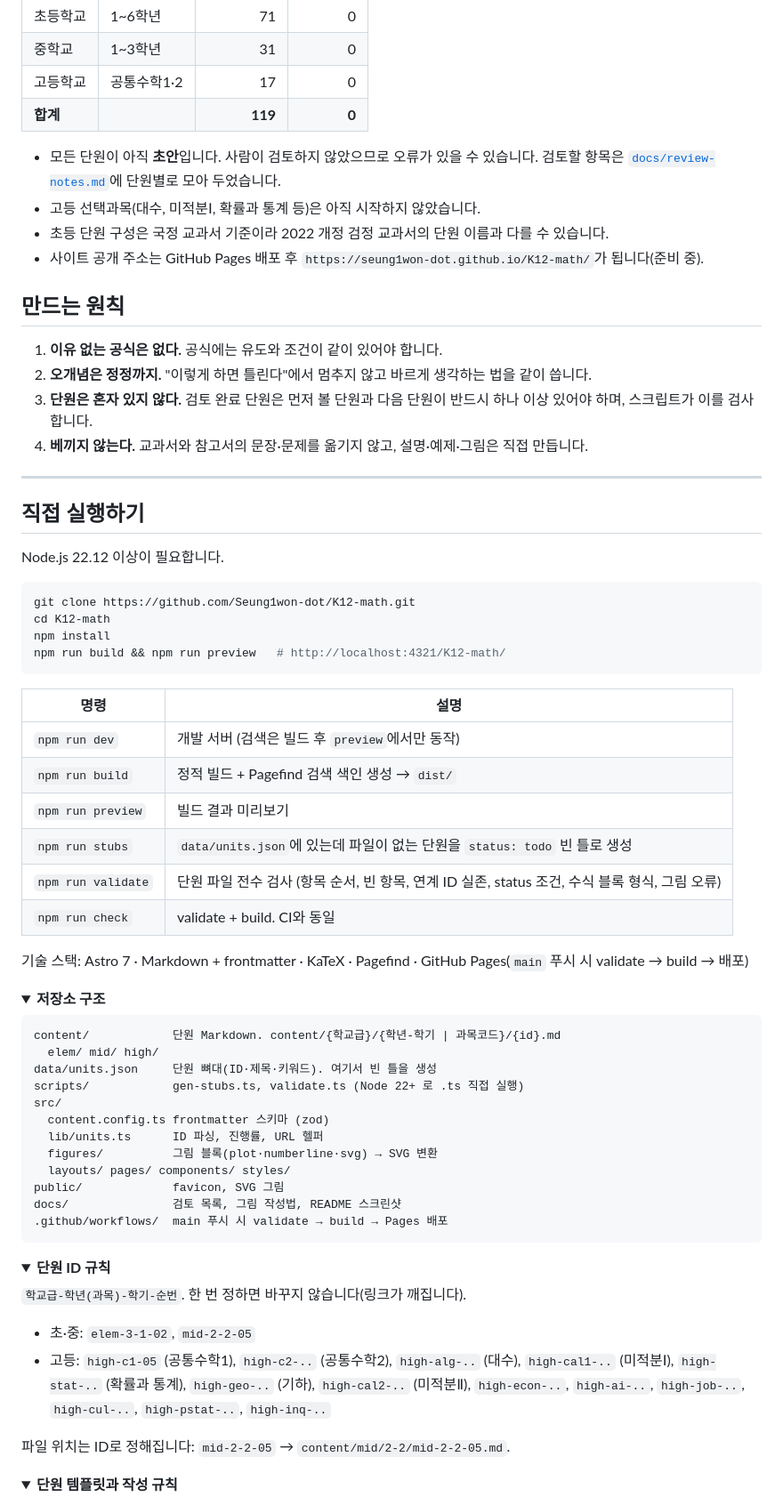
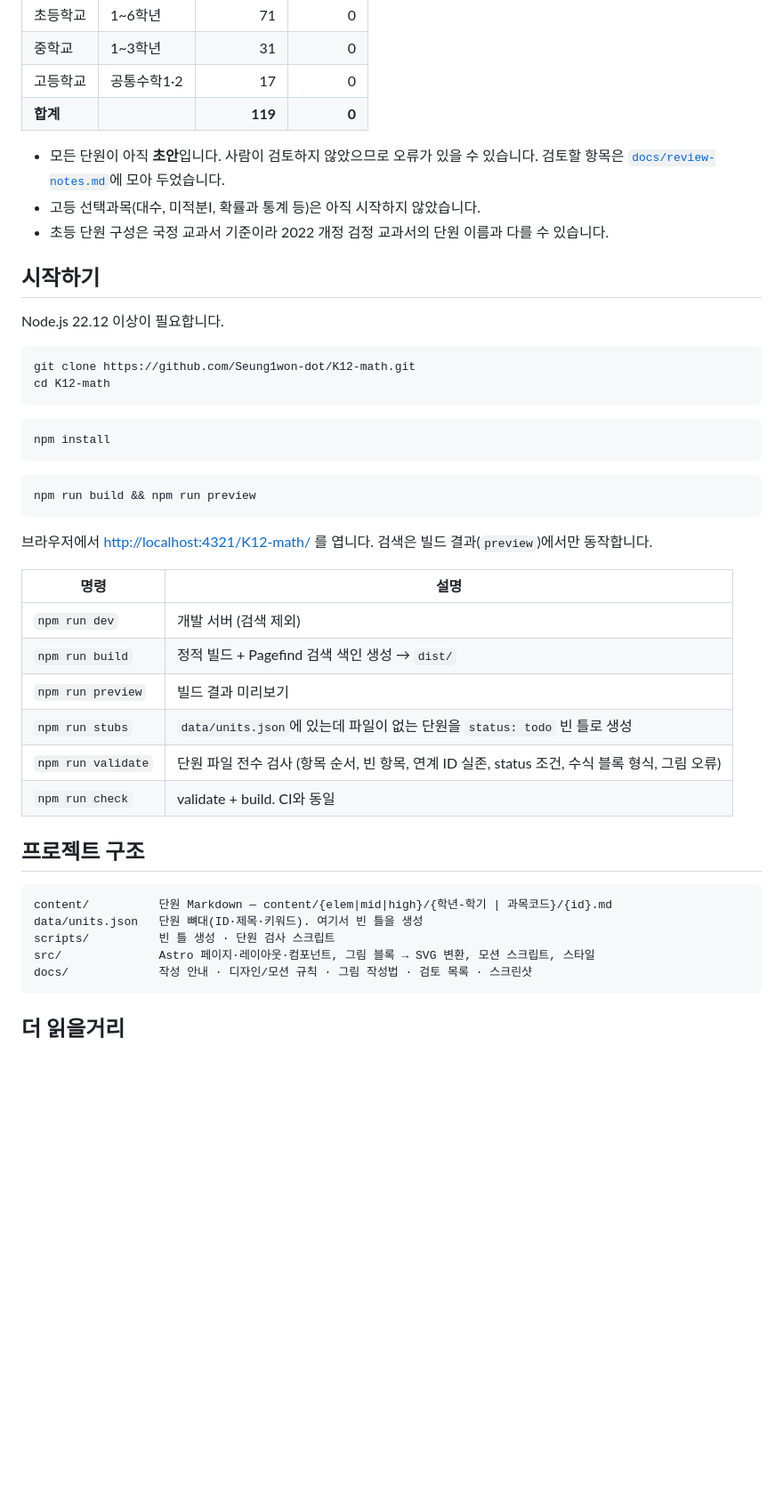
Before and after one commit to Seung1won-dot/K12-math, a Markdown page: README.md, the part around one of its changes. Shown at 89% size. Drawn GitHub-style; folded sections open; blank space fills up the shorter version.

````diff
--- a/README.md
+++ b/README.md
@@ -75,75 +82,47 @@
 | 고등학교 | 공통수학1·2 | 17 | 0 |
 | **합계** | | **119** | **0** |
 
-- 모든 단원이 아직 **초안**입니다. 사람이 검토하지 않았으므로 오류가 있을 수 있습니다. 검토할 항목은 [`docs/review-notes.md`](docs/review-notes.md)에 단원별로 모아 두었습니다.
+- 모든 단원이 아직 **초안**입니다. 사람이 검토하지 않았으므로 오류가 있을 수 있습니다. 검토할 항목은 [`docs/review-notes.md`](docs/review-notes.md)에 모아 두었습니다.
 - 고등 선택과목(대수, 미적분Ⅰ, 확률과 통계 등)은 아직 시작하지 않았습니다.
 - 초등 단원 구성은 국정 교과서 기준이라 2022 개정 검정 교과서의 단원 이름과 다를 수 있습니다.
-- 사이트 공개 주소는 GitHub Pages 배포 후 `https://seung1won-dot.github.io/K12-math/`가 됩니다(준비 중).
 
-## 만드는 원칙
-
-1. **이유 없는 공식은 없다.** 공식에는 유도와 조건이 같이 있어야 합니다.
-2. **오개념은 정정까지.** "이렇게 하면 틀린다"에서 멈추지 않고 바르게 생각하는 법을 같이 씁니다.
-3. **단원은 혼자 있지 않다.** 검토 완료 단원은 먼저 볼 단원과 다음 단원이 반드시 하나 이상 있어야 하며, 스크립트가 이를 검사합니다.
-4. **베끼지 않는다.** 교과서와 참고서의 문장·문제를 옮기지 않고, 설명·예제·그림은 직접 만듭니다.
-
----
-
-## 직접 실행하기
+## 시작하기
 
 Node.js 22.12 이상이 필요합니다.
 
 ```bash
 git clone https://github.com/Seung1won-dot/K12-math.git
 cd K12-math
+```
+
+```bash
 npm install
-npm run build && npm run preview   # http://localhost:4321/K12-math/
 ```
+
+```bash
+npm run build && npm run preview
+```
+
+브라우저에서 <http://localhost:4321/K12-math/> 를 엽니다. 검색은 빌드 결과(`preview`)에서만 동작합니다.
 
 | 명령 | 설명 |
 | --- | --- |
-| `npm run dev` | 개발 서버 (검색은 빌드 후 `preview`에서만 동작) |
+| `npm run dev` | 개발 서버 (검색 제외) |
 | `npm run build` | 정적 빌드 + Pagefind 검색 색인 생성 → `dist/` |
 | `npm run preview` | 빌드 결과 미리보기 |
 | `npm run stubs` | `data/units.json`에 있는데 파일이 없는 단원을 `status: todo` 빈 틀로 생성 |
 | `npm run validate` | 단원 파일 전수 검사 (항목 순서, 빈 항목, 연계 ID 실존, status 조건, 수식 블록 형식, 그림 오류) |
 | `npm run check` | validate + build. CI와 동일 |
 
-기술 스택: Astro 7 · Markdown + frontmatter · KaTeX · Pagefind · GitHub Pages(`main` 푸시 시 validate → build → 배포)
+## 프로젝트 구조
 
-<details>
-<summary><b>저장소 구조</b></summary>
-
-```
-content/            단원 Markdown. content/{학교급}/{학년-학기 | 과목코드}/{id}.md
-  elem/ mid/ high/
-data/units.json     단원 뼈대(ID·제목·키워드). 여기서 빈 틀을 생성
-scripts/            gen-stubs.ts, validate.ts (Node 22+ 로 .ts 직접 실행)
-src/
-  content.config.ts frontmatter 스키마 (zod)
-  lib/units.ts      ID 파싱, 진행률, URL 헬퍼
-  figures/          그림 블록(plot·numberline·svg) → SVG 변환
-  layouts/ pages/ components/ styles/
-public/             favicon, SVG 그림
-docs/               검토 목록, 그림 작성법, README 스크린샷
-.github/workflows/  main 푸시 시 validate → build → Pages 배포
+```text
+content/          단원 Markdown — content/{elem|mid|high}/{학년-학기 | 과목코드}/{id}.md
+data/units.json   단원 뼈대(ID·제목·키워드). 여기서 빈 틀을 생성
+scripts/          빈 틀 생성 · 단원 검사 스크립트
+src/              Astro 페이지·레이아웃·컴포넌트, 그림 블록 → SVG 변환, 모션 스크립트, 스타일
+docs/             작성 안내 · 디자인/모션 규칙 · 그림 작성법 · 검토 목록 · 스크린샷
 ```
 
-</details>
+## 더 읽을거리
 
-<details>
-<summary><b>단원 ID 규칙</b></summary>
-
-`학교급-학년(과목)-학기-순번`. 한 번 정하면 바꾸지 않습니다(링크가 깨집니다).
-
-- 초·중: `elem-3-1-02`, `mid-2-2-05`
-- 고등: `high-c1-05` (공통수학1), `high-c2-..` (공통수학2), `high-alg-..` (대수), `high-cal1-..` (미적분Ⅰ), `high-stat-..` (확률과 통계),
-  `high-geo-..` (기하), `high-cal2-..` (미적분Ⅱ), `high-econ-..`, `high-ai-..`, `high-job-..`, `high-cul-..`, `high-pstat-..`, `high-inq-..`
-
-파일 위치는 ID로 정해집니다: `mid-2-2-05` → `content/mid/2-2/mid-2-2-05.md`.
-
-</details>
-
-<details>
-<summary><b>단원 템플릿과 작성 규칙</b></summary>
-
````
Also changed, not shown: other parts of README.md (+40 -72 lines), docs/authoring.md (added, +78 -0 lines), docs/screenshots/home-dark.png, docs/screenshots/home-light.png, docs/screenshots/unit-dark.png.
